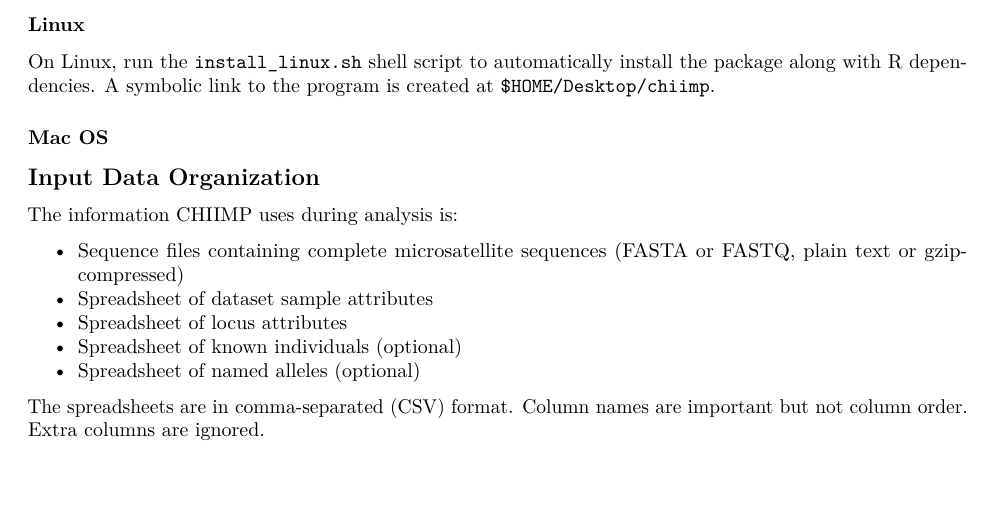
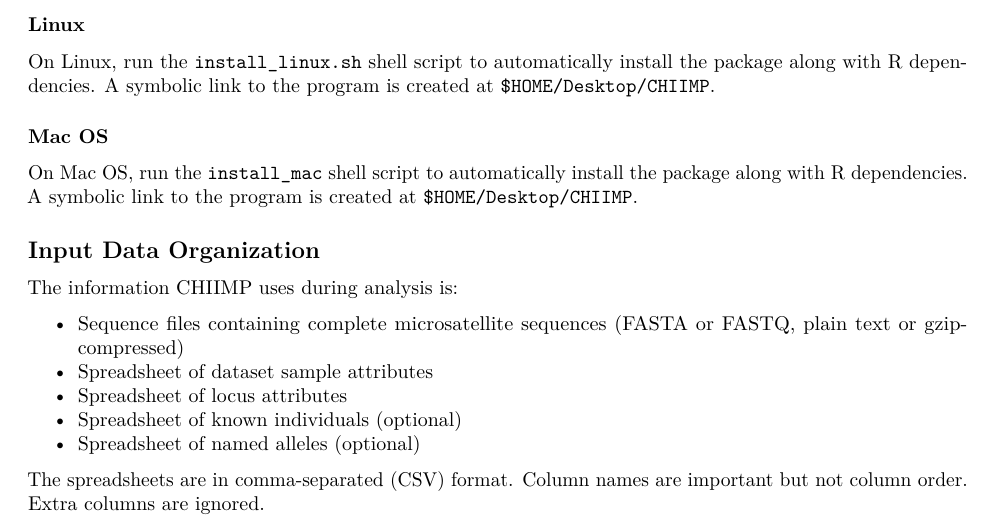
Before and after one commit to ShawHahnLab/chiimp, an R Markdown document (GUIDE.Rmd): part of page 2 of 7, cut so that both start at the same text, the shorter picture padded with empty space. Rendered offline with R 4.5, knitr and Pandoc, then LaTeX, with nearby package versions.

Commit message:
more docs

```diff
--- a/GUIDE.Rmd
+++ b/GUIDE.Rmd
@@ -42,9 +42,13 @@ the package and R dependencies, and create a desktop shortcut.
 
 On Linux, run the `install_linux.sh` shell script to automatically install the
 package along with R dependencies.  A symbolic link to the program is created at
-`$HOME/Desktop/chiimp`.
+`$HOME/Desktop/CHIIMP`.
 
 ### Mac OS
+
+On Mac OS, run the `install_mac` shell script to automatically install the
+package along with R dependencies.  A symbolic link to the program is created
+at `$HOME/Desktop/CHIIMP`.
 
 ## Input Data Organization
 
```
Also changed, not shown: README.md.
